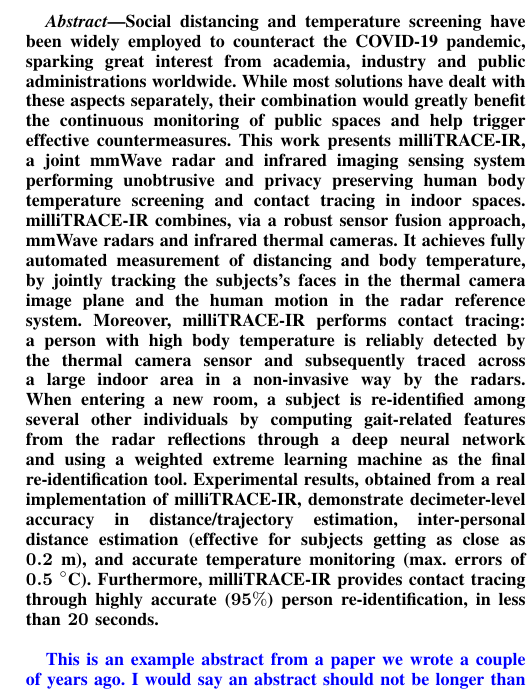
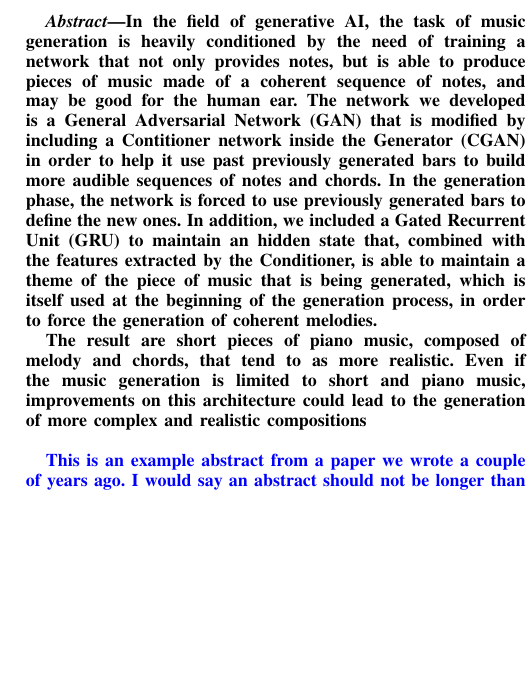
Before and after one commit to Andre1372/NNDL-project, a LaTeX paper (report/template.tex): part of one column of page 1 of 5, cut at the place of the change, the shorter picture padded with empty space. Compiled offline with pdfLaTeX.

Commit message:
iniziato l'abstract

```diff
--- a/report/template.tex
+++ b/report/template.tex
@@ -112,12 +112,13 @@
 \maketitle
 
 \begin{abstract}
-Social distancing and temperature screening have been widely employed to counteract the COVID-19 pandemic, sparking great interest from academia, industry and public administrations worldwide.
-While most solutions have dealt with these aspects separately, their combination would greatly benefit the continuous monitoring of public spaces and help trigger effective countermeasures.
-This work presents milliTRACE-IR, a joint mmWave radar and infrared imaging sensing system performing unobtrusive and privacy preserving human body temperature screening and contact tracing in indoor spaces. milliTRACE-IR combines, via a robust sensor fusion approach, mmWave radars and infrared thermal cameras.
-It achieves fully automated measurement of distancing and body temperature, by jointly tracking the subjects's faces in the thermal camera image plane and the human motion in the radar reference system.
-Moreover, milliTRACE-IR performs contact tracing: a person with high body temperature is reliably detected by the thermal camera sensor and subsequently traced across a large indoor area in a non-invasive way by the radars. When entering a new room, a subject is re-identified among several other individuals by computing gait-related features from the radar reflections through a deep neural network and using a weighted extreme learning machine as the final re-identification tool.
-Experimental results, obtained from a real implementation of milliTRACE-IR, demonstrate decimeter-level accuracy in distance/trajectory estimation, inter-personal distance estimation (effective for subjects getting as close as $\boldsymbol{0.2}$~m), and accurate temperature monitoring (max. errors of $\boldsymbol{0.5}~^{\circ}$C). Furthermore, milliTRACE-IR provides contact tracing through highly accurate ($\boldsymbol{95\%}$) person re-identification, in less than $\boldsymbol{20}$ seconds.\\
+In the field of generative AI, the task of music generation is heavily conditioned by the need of training a network that not only provides notes, but is able to produce pieces of music made of a coherent sequence of notes, and may be good for the human ear.
+The network we developed is a General Adversarial Network (GAN) that is modified by including a Contitioner network inside the Generator (CGAN) in order to help it use past previously generated bars to build more audible sequences of notes and chords.
+In the generation phase, the network is forced to use previously generated bars to define the new ones.
+In addition, we included a Gated Recurrent Unit (GRU) to maintain an hidden state that, combined with the features extracted by the Conditioner, is able to maintain a theme of the piece of music that is being generated, which is itself used at the beginning of the generation process, in order to force the generation of coherent melodies.
+
+The result are short pieces of piano music, composed of melody and chords, that tend to as more realistic.
+Even if the music generation is limited to short and piano music, improvements on this architecture could lead to the generation of more complex and realistic compositions\\
 
 \MR{This is an example abstract from a paper we wrote a couple of years ago. I would say an abstract should not be longer than $250$ words. Here, you should briefly state:
 \begin{enumerate}
```
Also changed, not shown: report/template.pdf.
